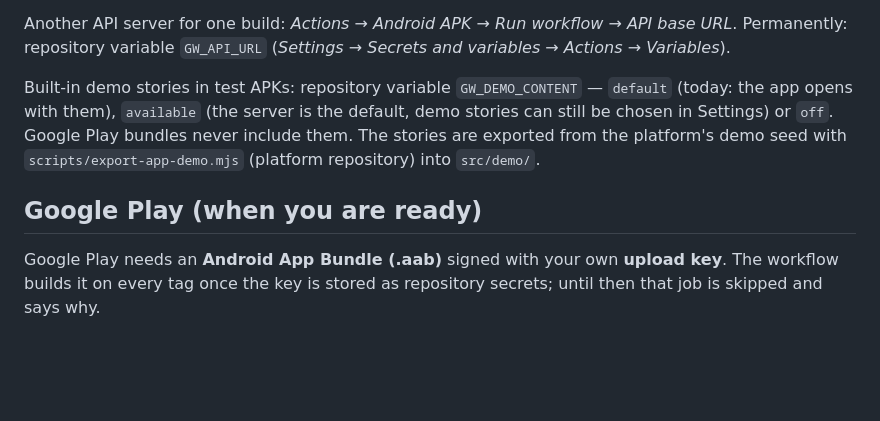
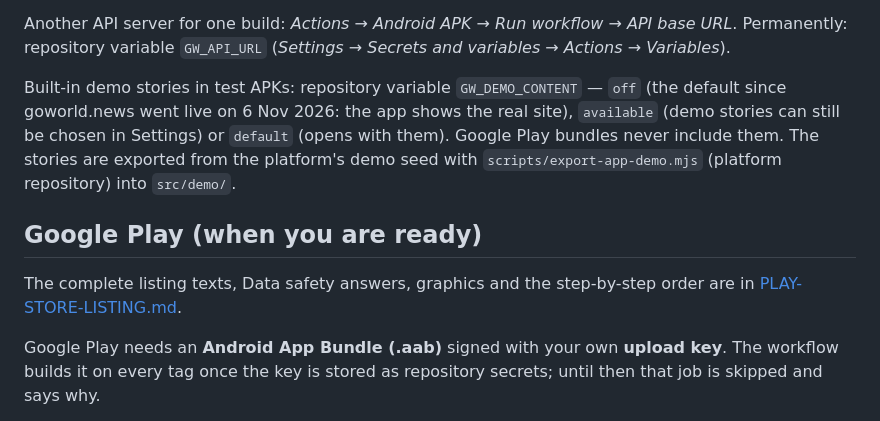
Before and after one commit to hudayfa203/gotest, a Markdown page: docs/RELEASING.md, the part around the change. Rendered like a GitHub page; blank space fills up the shorter version.

```diff
--- a/docs/RELEASING.md
+++ b/docs/RELEASING.md
@@ -20,12 +20,15 @@ which only ever goes up, so each new APK installs over the previous one.
 Another API server for one build: *Actions → Android APK → Run workflow → API base URL*. Permanently: repository
 variable `GW_API_URL` (*Settings → Secrets and variables → Actions → Variables*).
 
-Built-in demo stories in test APKs: repository variable `GW_DEMO_CONTENT` — `default` (today: the app opens with them),
-`available` (the server is the default, demo stories can still be chosen in Settings) or `off`. Google Play bundles never
+Built-in demo stories in test APKs: repository variable `GW_DEMO_CONTENT` — `off` (the default since goworld.news went live
+on 6 Nov 2026: the app shows the real site), `available` (demo stories can still be chosen in Settings) or `default` (opens with them). Google Play bundles never
 include them. The stories are exported from the platform's demo seed with `scripts/export-app-demo.mjs` (platform
 repository) into `src/demo/`.
 
 ## Google Play (when you are ready)
+
+The complete listing texts, Data safety answers, graphics and the step-by-step order are in
+[PLAY-STORE-LISTING.md](PLAY-STORE-LISTING.md).
 
 Google Play needs an **Android App Bundle (.aab)** signed with your own **upload key**. The workflow builds it on
 every tag once the key is stored as repository secrets; until then that job is skipped and says why.
```
Also changed, not shown: docs/PLAY-STORE-LISTING.md (added, +105 -0 lines), docs/store/GOWorldNews_Play_FeatureGraphic_1024x500.png (added), docs/store/GOWorldNews_Play_Icon_512.png (added), 12 other files.
